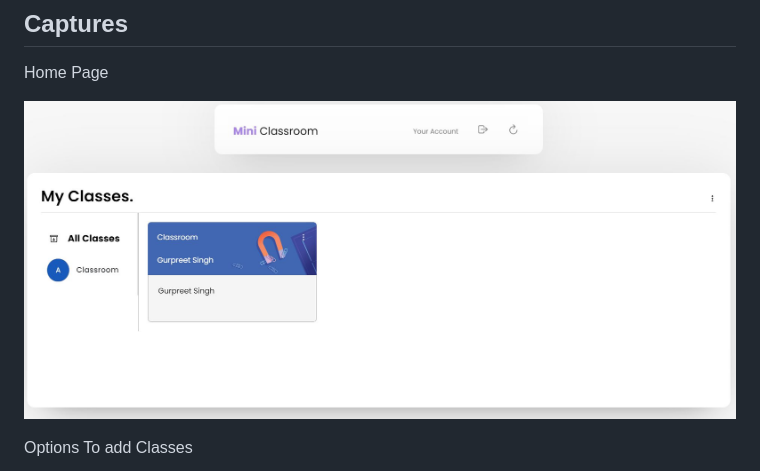
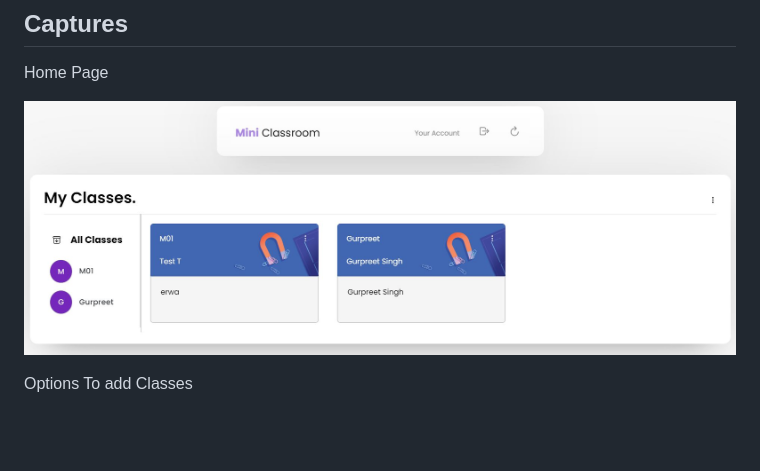
Before and after one commit to Gurpreet06/Mini-Classroom, a Markdown page: README.md, the part around the change. Rendered like a GitHub page; pictures changed too: public/images/tool/Preview0.JPG (deleted), public/images/tool/Previews0.JPG (added); blank space fills up the shorter version.

```diff
--- a/README.md
+++ b/README.md
@@ -29,7 +29,7 @@ npm run supervisor
 
 Home Page
 
-![Photos](public/images/tool/Preview0.JPG)
+![Photos](public/images/tool/Previews0.JPG)
 
 Options To add Classes
 
```
Also changed, not shown: 1 other file.
